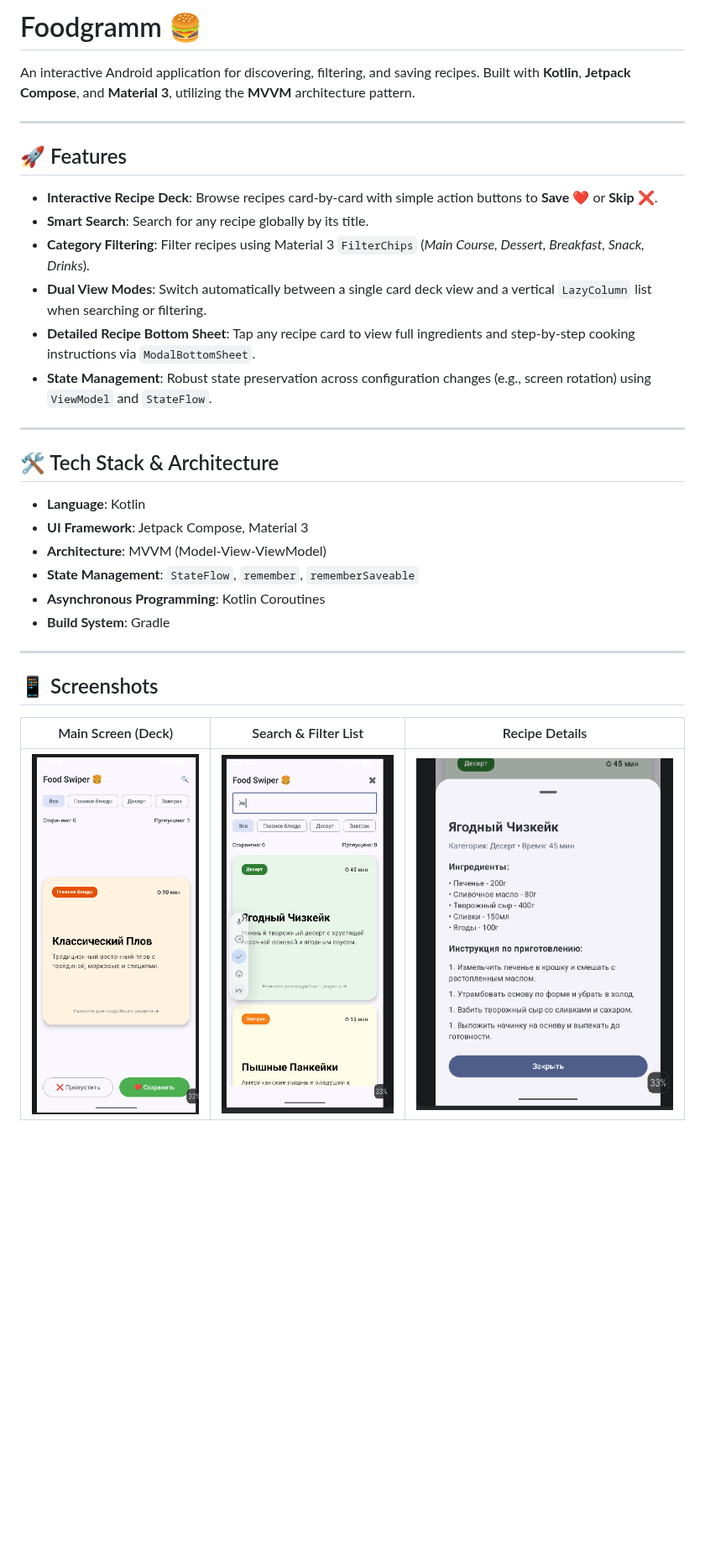
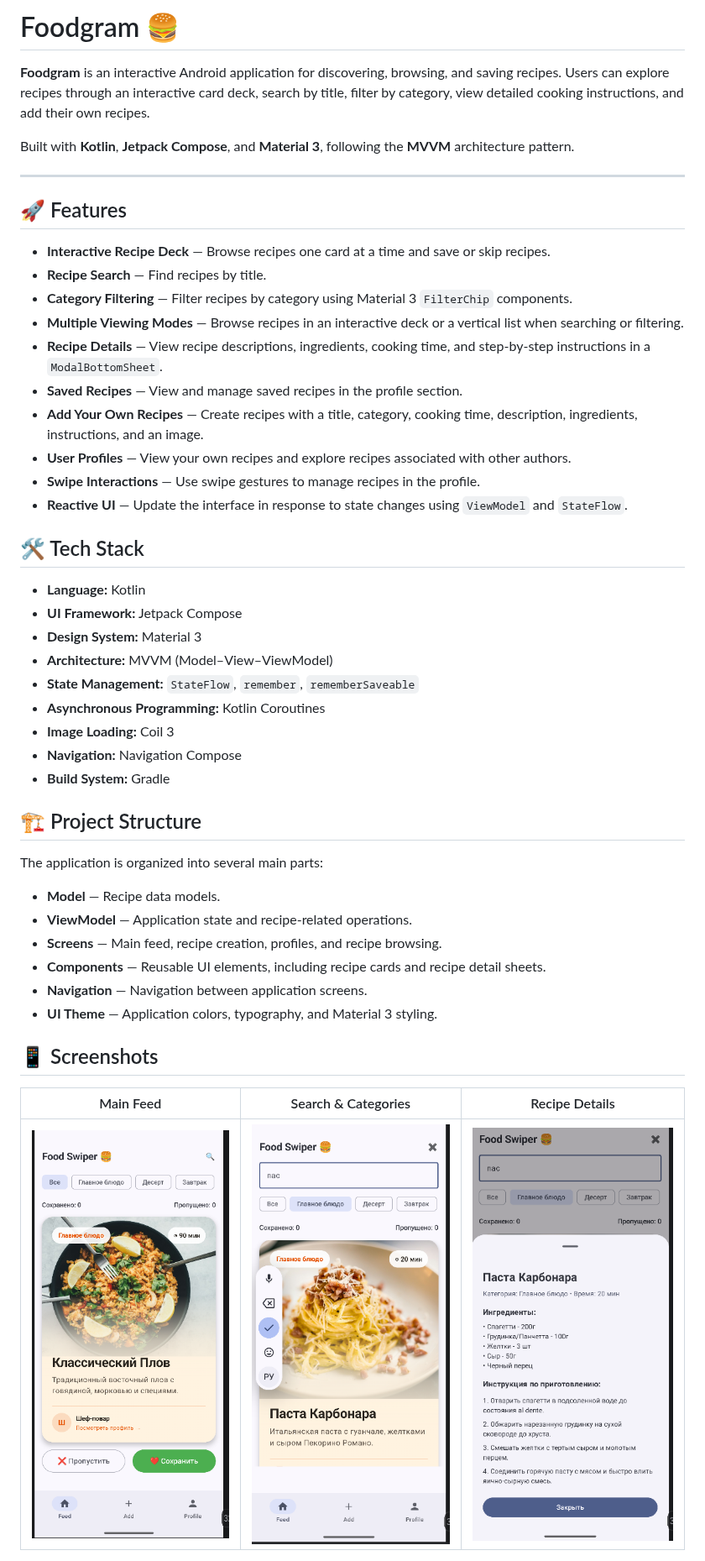
Before and after one commit to akineverused/android_hw2, a Markdown page: README.md, the part around one of its changes. Shown at 84% size. GitHub-like rendering; pictures changed too: screenshots/detail_screen.png, screenshots/main_screen.png, screenshots/search_screen.png; blank space fills up the shorter version.

Commit message:
screenshots

```diff
--- a/README.md
+++ b/README.md
@@ -1,34 +1,50 @@
-# Foodgramm 🍔
+# Foodgram 🍔
 
-An interactive Android application for discovering, filtering, and saving recipes. Built with **Kotlin**, **Jetpack Compose**, and **Material 3**, utilizing the **MVVM** architecture pattern.
+**Foodgram** is an interactive Android application for discovering, browsing, and saving recipes. Users can explore recipes through an interactive card deck, search by title, filter by category, view detailed cooking instructions, and add their own recipes.
+
+Built with **Kotlin**, **Jetpack Compose**, and **Material 3**, following the **MVVM** architecture pattern.
 
 ---
 
 ## 🚀 Features
 
-* **Interactive Recipe Deck**: Browse recipes card-by-card with simple action buttons to **Save** ❤️ or **Skip** ❌.
-* **Smart Search**: Search for any recipe globally by its title.
-* **Category Filtering**: Filter recipes using Material 3 `FilterChips` (*Main Course, Dessert, Breakfast, Snack, Drinks*).
-* **Dual View Modes**: Switch automatically between a single card deck view and a vertical `LazyColumn` list when searching or filtering.
-* **Detailed Recipe Bottom Sheet**: Tap any recipe card to view full ingredients and step-by-step cooking instructions via `ModalBottomSheet`.
-* **State Management**: Robust state preservation across configuration changes (e.g., screen rotation) using `ViewModel` and `StateFlow`.
+- **Interactive Recipe Deck** — Browse recipes one card at a time and save or skip recipes.
+- **Recipe Search** — Find recipes by title.
+- **Category Filtering** — Filter recipes by category using Material 3 `FilterChip` components.
+- **Multiple Viewing Modes** — Browse recipes in an interactive deck or a vertical list when searching or filtering.
+- **Recipe Details** — View recipe descriptions, ingredients, cooking time, and step-by-step instructions in a `ModalBottomSheet`.
+- **Saved Recipes** — View and manage saved recipes in the profile section.
+- **Add Your Own Recipes** — Create recipes with a title, category, cooking time, description, ingredients, instructions, and an image.
+- **User Profiles** — View your own recipes and explore recipes associated with other authors.
+- **Swipe Interactions** — Use swipe gestures to manage recipes in the profile.
+- **Reactive UI** — Update the interface in response to state changes using `ViewModel` and `StateFlow`.
 
----
+## 🛠 Tech Stack
 
-## 🛠 Tech Stack & Architecture
+- **Language:** Kotlin
+- **UI Framework:** Jetpack Compose
+- **Design System:** Material 3
+- **Architecture:** MVVM (Model–View–ViewModel)
+- **State Management:** `StateFlow`, `remember`, `rememberSaveable`
+- **Asynchronous Programming:** Kotlin Coroutines
+- **Image Loading:** Coil 3
+- **Navigation:** Navigation Compose
+- **Build System:** Gradle
 
-* **Language**: Kotlin
-* **UI Framework**: Jetpack Compose, Material 3
-* **Architecture**: MVVM (Model-View-ViewModel)
-* **State Management**: `StateFlow`, `remember`, `rememberSaveable`
-* **Asynchronous Programming**: Kotlin Coroutines
-* **Build System**: Gradle
+## 🏗 Project Structure
 
----
+The application is organized into several main parts:
+
+- **Model** — Recipe data models.
+- **ViewModel** — Application state and recipe-related operations.
+- **Screens** — Main feed, recipe creation, profiles, and recipe browsing.
+- **Components** — Reusable UI elements, including recipe cards and recipe detail sheets.
+- **Navigation** — Navigation between application screens.
+- **UI Theme** — Application colors, typography, and Material 3 styling.
 
 ## 📱 Screenshots
 
-| Main Screen (Deck) | Search & Filter List | Recipe Details |
-| :---: | :---: | :---: |
-| ![Main Screen](screenshots/main_screen.png) | ![Search Screen](screenshots/search_screen.png) | ![Detail Screen](screenshots/detail_screen.png) |
+|                 Main Feed                 |                   Search & Categories                   |                  Recipe Details                  |
+|:-----------------------------------------:|:-------------------------------------------------------:|:------------------------------------------------:|
+| ![Main Feed](screenshots/main_screen.png) | ![Search and Categories](screenshots/search_screen.png) | ![Recipe Details](screenshots/detail_screen.png) |
 
```
Also changed, not shown: other parts of README.md (+19 -6 lines), screenshots/add_recipe.png (added), screenshots/profile.png (added), screenshots/saved_recipes.png (added).
